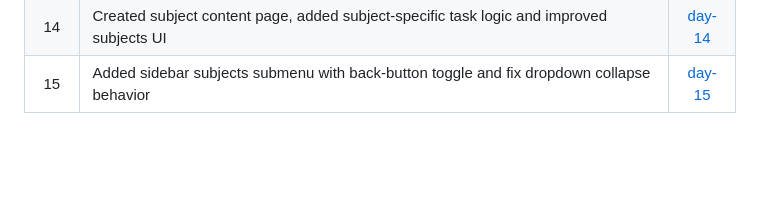
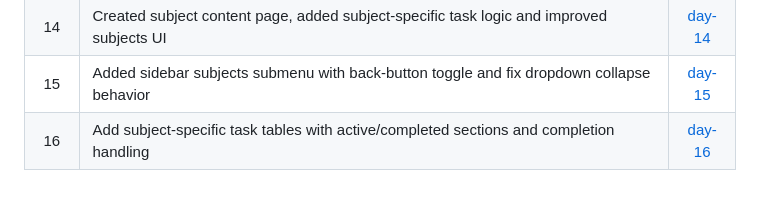
Before and after one commit to Marsad07/Flask_DeepDive, a Markdown page: README.md, the part around the change. Rendered like a GitHub page; blank space fills up the shorter version.

```diff
--- a/README.md
+++ b/README.md
@@ -22,3 +22,4 @@ Click the Git Tags to view the code for each day
 |13    | Added subjects database setup + fixed edit.html styling    | [day-13 ](https://github.com/Marsad07/Flask_DeepDive/commit/fbaf1b78ddc16dd03eb3c87122bf37bfdf8adaed)|
 |14    | Created subject content page, added subject-specific task logic and improved subjects UI    | [day-14 ](https://github.com/Marsad07/Flask_DeepDive/commit/cae64cf89263450c6a52917e82958e5d7a3d12f0)|
 |15    | Added sidebar subjects submenu with back-button toggle and fix dropdown collapse behavior    | [day-15 ](https://github.com/Marsad07/Flask_DeepDive/commit/8683ae42e1509685488b5cec5e926556776e8af1)|
+|16    | Add subject-specific task tables with active/completed sections and completion handling    | [day-16 ](https://github.com/Marsad07/Flask_DeepDive/commit/42e45100427c548aed27c862ea474a84aee7e993)|
```
